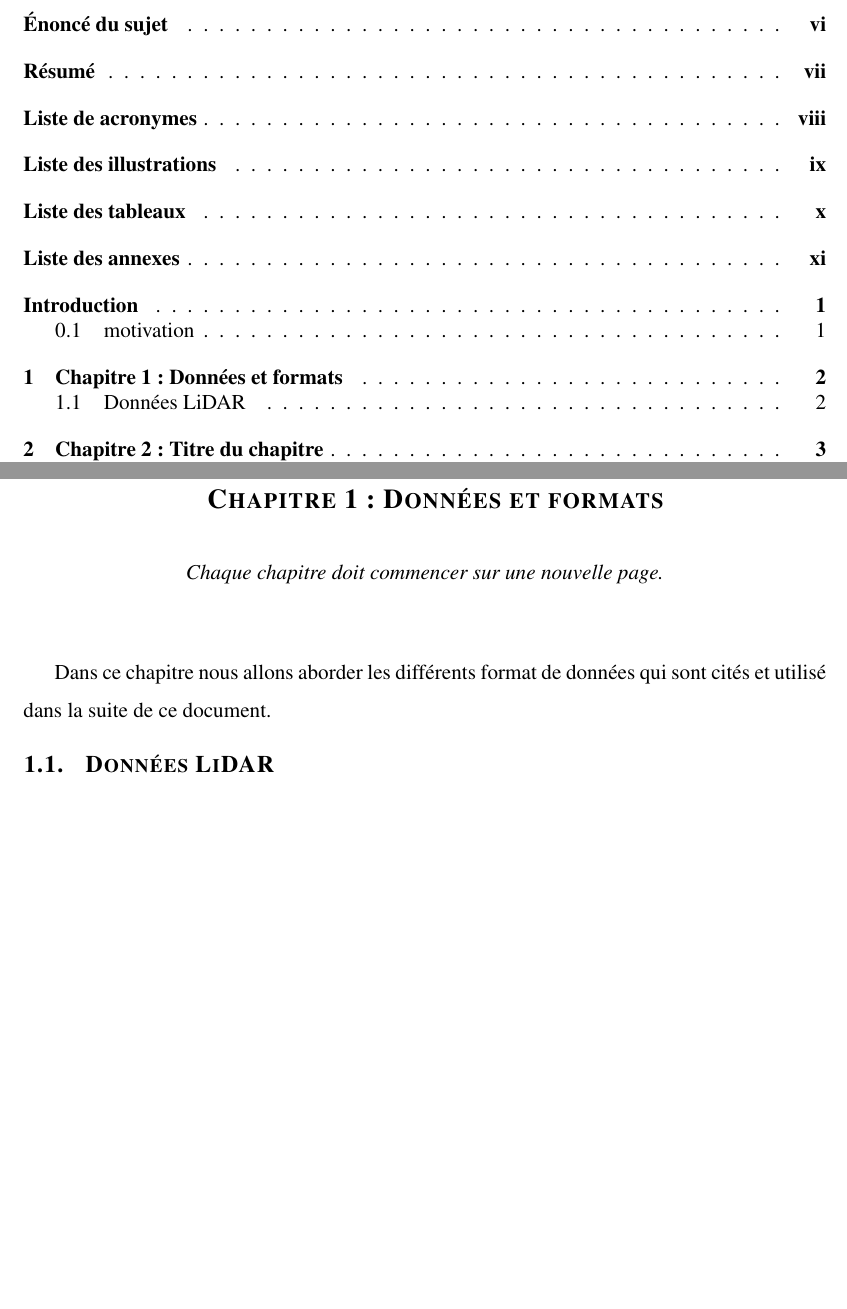
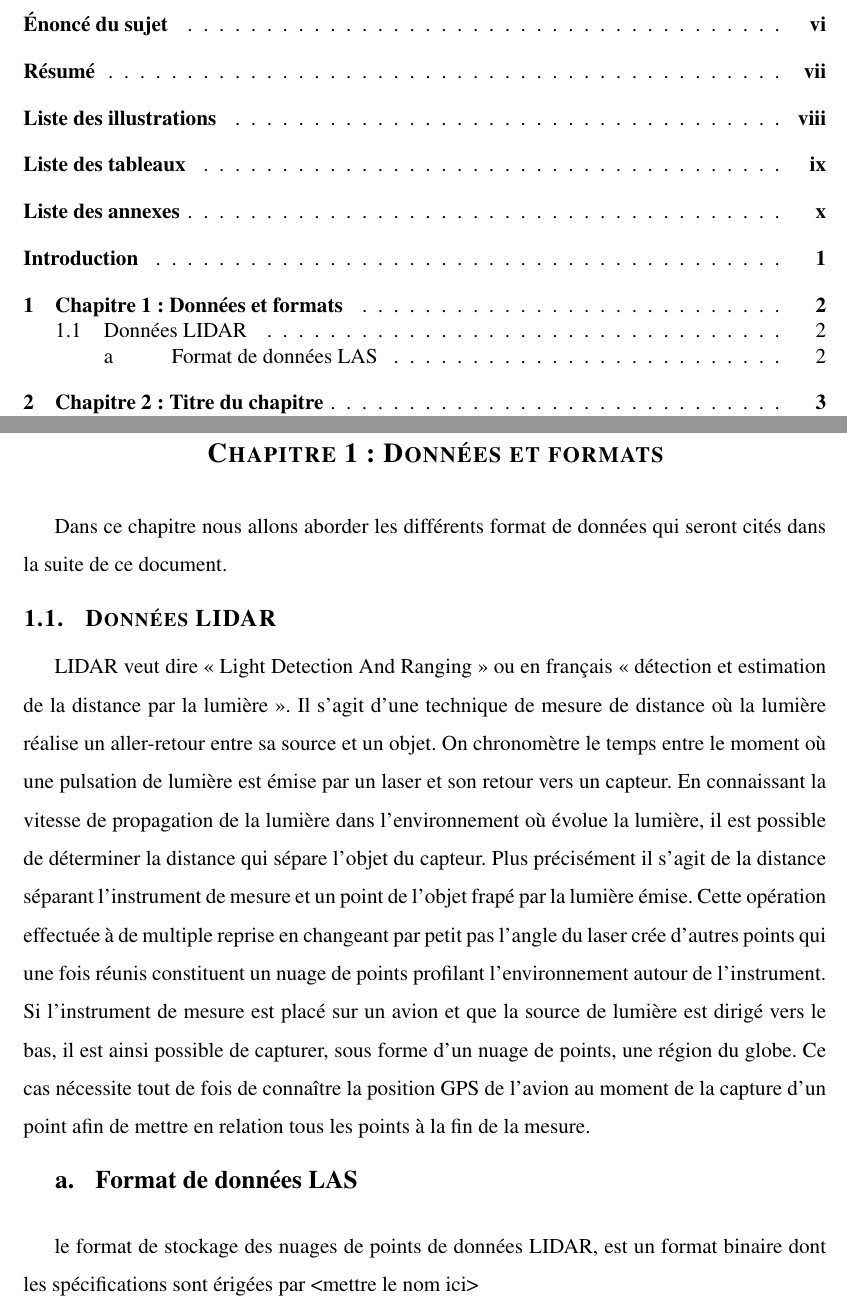
Before and after one commit to Nanoxium/thesis-bachelor, a LaTeX thesis (ITI_LOG_memoire_diplome_Chetelat_2020.tex, which reads chapters/chap1.tex): two parts of pages 3 and 13 of 21 before the commit and two parts of pages 3 and 12 of 20 after it, joined at a grey line, cut so that both start at the same text, the shorter picture padded with empty space. Compiled offline with pdfLaTeX.

Commit message:
Chap 1 WIP

```diff
--- a/chapters/chap1.tex
+++ b/chapters/chap1.tex
@@ -1,14 +1,37 @@
 % !TeX spellcheck = fr_FR
 \chapter{Chapitre 1 : Données et formats}
 
-\begin{center}
-	\textit{Chaque chapitre doit commencer sur une nouvelle page.}\\*[35pt]
-\end{center}
+% \begin{center}
+% 	\textit{Chaque chapitre doit commencer sur une nouvelle page.}\\*[35pt]
+% \end{center}
 
-Dans ce chapitre nous allons aborder les différents format de données qui sont
-cités et utilisé dans la suite de ce document.
+Dans ce chapitre nous allons aborder les différents format de données qui seront
+cités dans la suite de ce document.
 
-\section{Données LiDAR}
+\section{Données LIDAR}
+
+LIDAR veut dire << Light Detection And Ranging >> ou en français
+<< détection et estimation de la distance par la lumière >>.
+Il s’agit d’une technique de mesure de distance où la lumière réalise un
+aller-retour entre sa source et un objet. On chronomètre le temps entre le moment
+où une pulsation de lumière est émise par un laser et son retour vers un capteur.
+En connaissant la vitesse de propagation de la lumière dans l’environnement où
+évolue la lumière, il est possible de déterminer la distance qui sépare l’objet
+du capteur. Plus précisément il s’agit de la distance  séparant l'instrument de
+mesure et un point de l’objet frapé par la lumière émise.
+Cette opération effectuée à de multiple reprise en changeant par petit pas
+l’angle du laser crée d’autres points qui une fois réunis
+constituent un nuage de points profilant l'environnement autour de l'instrument.
+Si l'instrument de mesure est placé sur un avion et que la source de lumière est
+dirigé vers le bas, il est ainsi possible de capturer, sous forme d'un nuage de
+points, une région du globe. Ce cas nécessite tout de fois de connaître la position
+GPS de l'avion au moment de la capture d'un point afin de mettre en relation
+tous les points à la fin de la mesure.
+
+\subsection{Format de données LAS}
+
+le format de stockage des nuages de points de données LIDAR, est un format
+binaire dont les spécifications sont érigées par <mettre le nom ici>
 
 % \begin{figure}[tbph!]
 % 	\centering
```
Also changed, not shown: chapters/acronyms.tex (+8 -8 lines), chapters/intro.tex (+1 -1 lines), ITI_LOG_memoire_diplome_Chetelat_2020.pdf.
